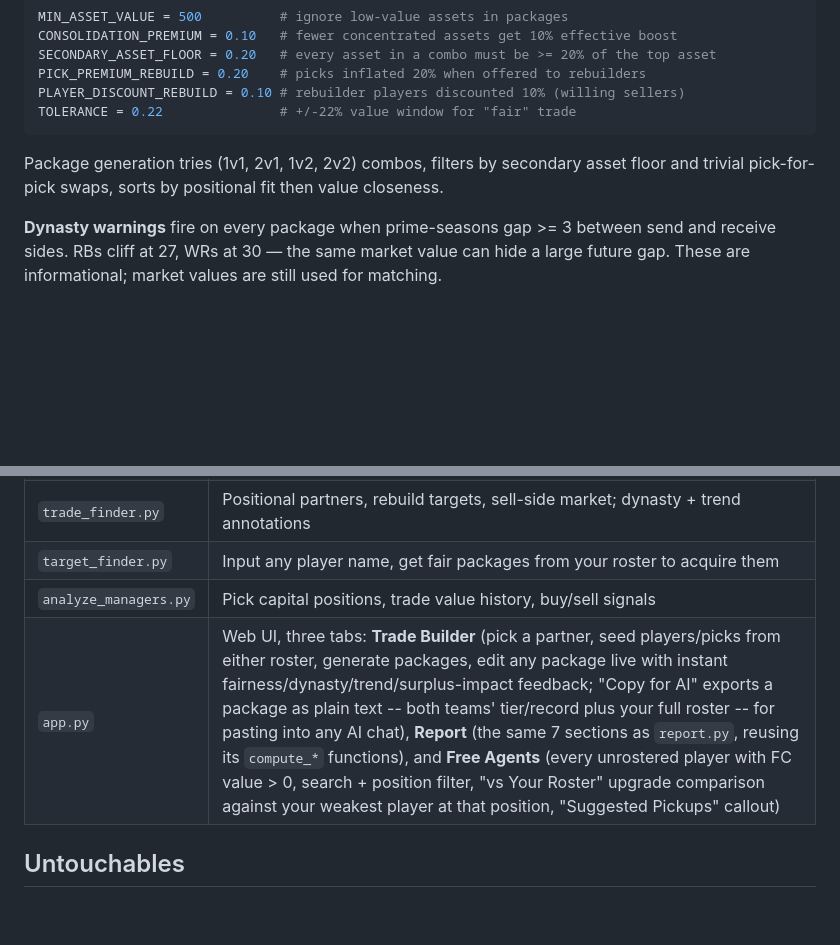
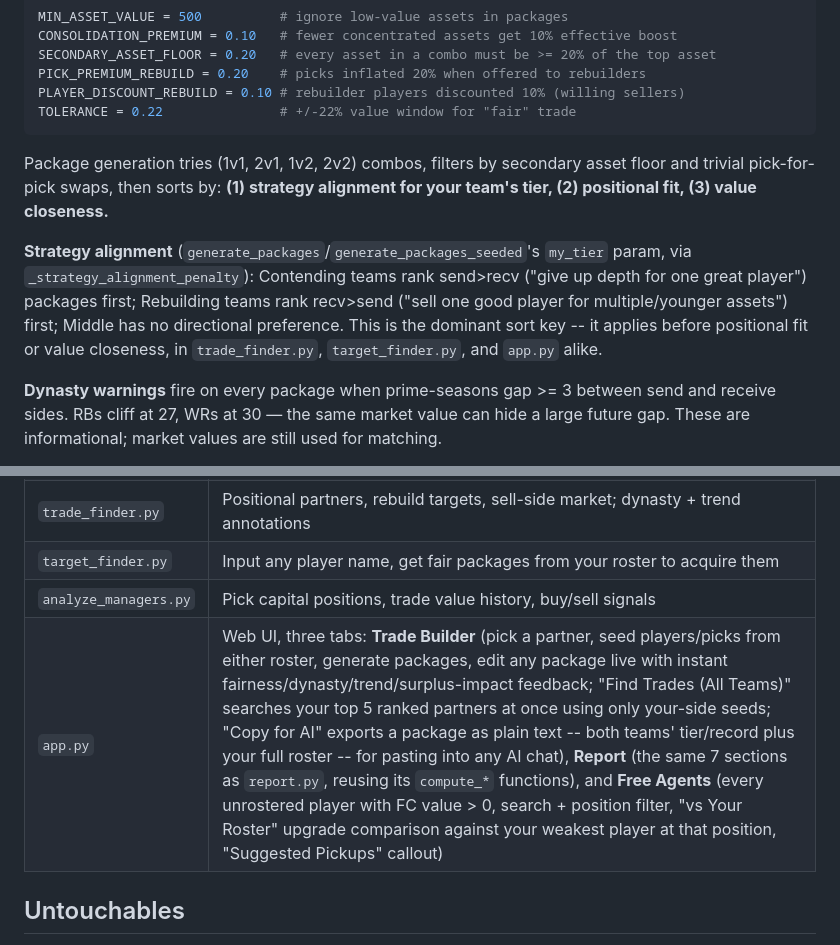
Before and after one commit to nickboysko/dynasty-gm, a Markdown page: CLAUDE.md, 2 parts joined by grey strips. Rendered like a GitHub page; blank space fills up the shorter version.

Commit message:
Document strategy-aligned ranking and cross-team search in CLAUDE.md
Co-Authored-By: Claude Sonnet 5 <noreply@anthropic.com>

````diff
--- a/CLAUDE.md
+++ b/CLAUDE.md
@@ -134,7 +134,9 @@ PLAYER_DISCOUNT_REBUILD = 0.10 # rebuilder players discounted 10% (willing selle
 TOLERANCE = 0.22               # +/-22% value window for "fair" trade
 ```
 
-Package generation tries (1v1, 2v1, 1v2, 2v2) combos, filters by secondary asset floor and trivial pick-for-pick swaps, sorts by positional fit then value closeness.
+Package generation tries (1v1, 2v1, 1v2, 2v2) combos, filters by secondary asset floor and trivial pick-for-pick swaps, then sorts by: **(1) strategy alignment for your team's tier, (2) positional fit, (3) value closeness.**
+
+**Strategy alignment** (`generate_packages`/`generate_packages_seeded`'s `my_tier` param, via `_strategy_alignment_penalty`): Contending teams rank send>recv ("give up depth for one great player") packages first; Rebuilding teams rank recv>send ("sell one good player for multiple/younger assets") first; Middle has no directional preference. This is the dominant sort key -- it applies before positional fit or value closeness, in `trade_finder.py`, `target_finder.py`, and `app.py` alike.
 
 **Dynasty warnings** fire on every package when prime-seasons gap >= 3 between send and receive sides. RBs cliff at 27, WRs at 30 — the same market value can hide a large future gap. These are informational; market values are still used for matching.
 
@@ -163,7 +165,7 @@ From Apex Fantasy Leagues, Fantasy Footballers, 4for4, PFF (validated across mul
 | `trade_finder.py` | Positional partners, rebuild targets, sell-side market; dynasty + trend annotations |
 | `target_finder.py` | Input any player name, get fair packages from your roster to acquire them |
 | `analyze_managers.py` | Pick capital positions, trade value history, buy/sell signals |
-| `app.py` | Web UI, three tabs: **Trade Builder** (pick a partner, seed players/picks from either roster, generate packages, edit any package live with instant fairness/dynasty/trend/surplus-impact feedback; "Copy for AI" exports a package as plain text -- both teams' tier/record plus your full roster -- for pasting into any AI chat), **Report** (the same 7 sections as `report.py`, reusing its `compute_*` functions), and **Free Agents** (every unrostered player with FC value > 0, search + position filter, "vs Your Roster" upgrade comparison against your weakest player at that position, "Suggested Pickups" callout) |
+| `app.py` | Web UI, three tabs: **Trade Builder** (pick a partner, seed players/picks from either roster, generate packages, edit any package live with instant fairness/dynasty/trend/surplus-impact feedback; "Find Trades (All Teams)" searches your top 5 ranked partners at once using only your-side seeds; "Copy for AI" exports a package as plain text -- both teams' tier/record plus your full roster -- for pasting into any AI chat), **Report** (the same 7 sections as `report.py`, reusing its `compute_*` functions), and **Free Agents** (every unrostered player with FC value > 0, search + position filter, "vs Your Roster" upgrade comparison against your weakest player at that position, "Suggested Pickups" callout) |
 
 ## Untouchables
 
````
